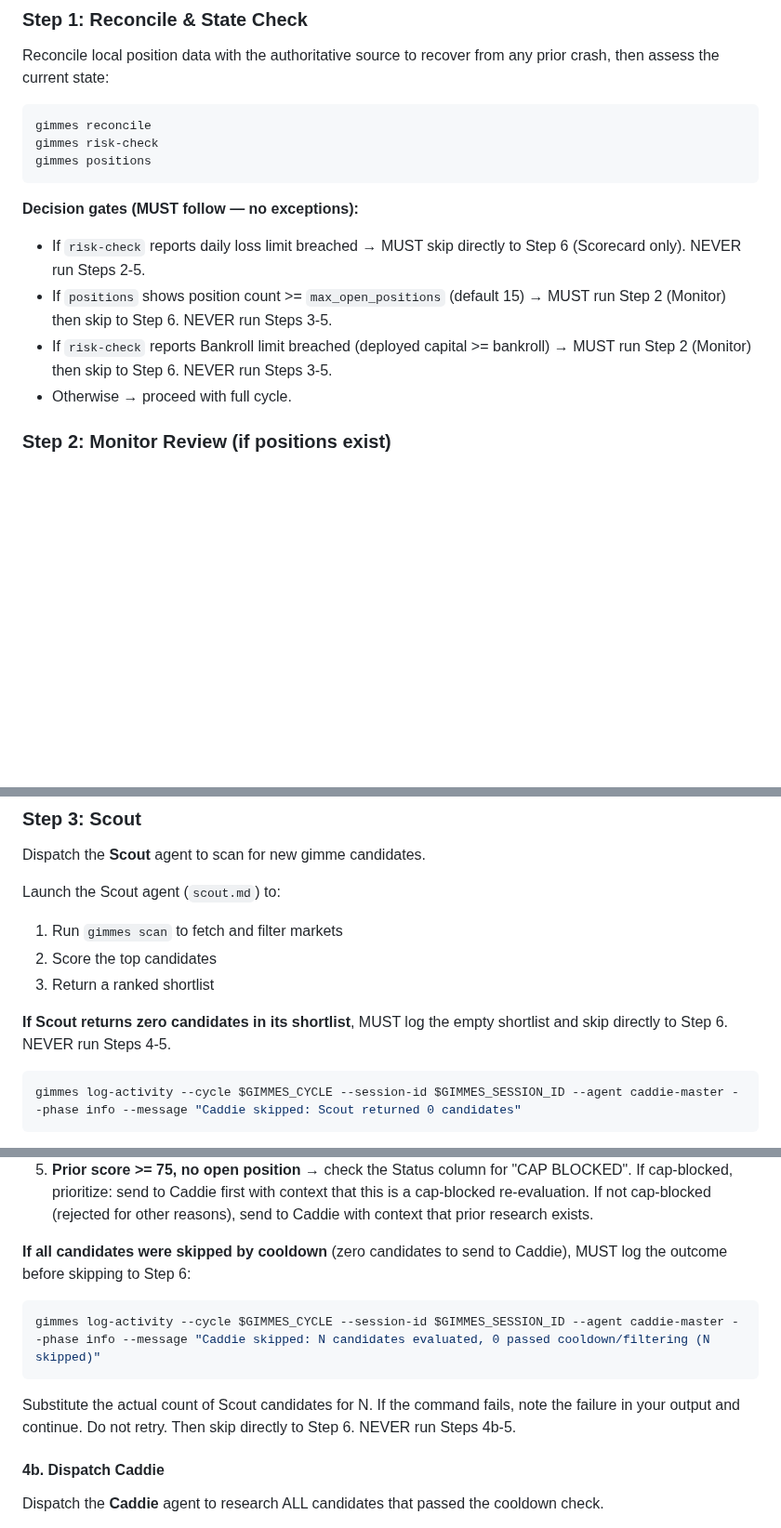
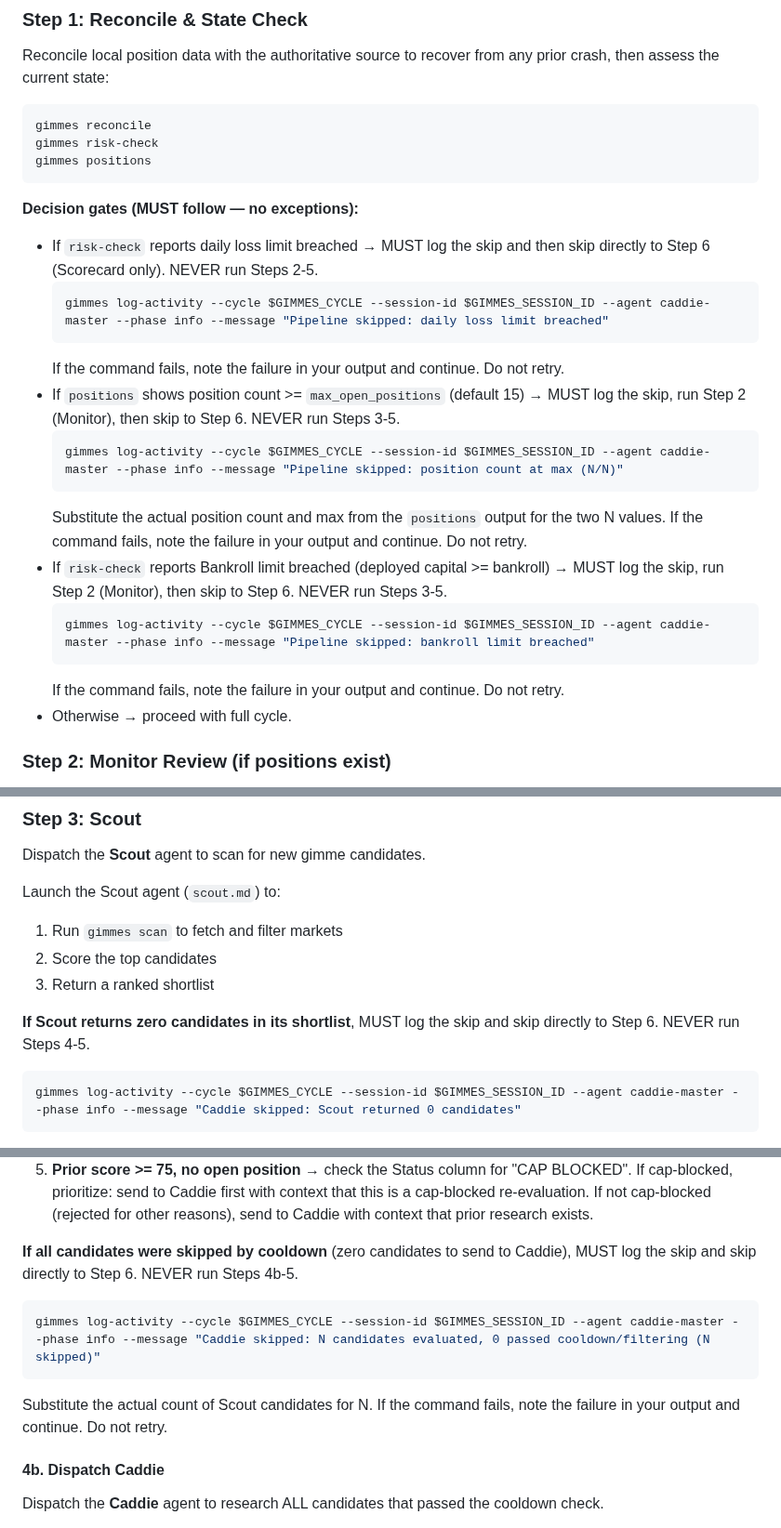
Before and after one commit to allan-mobley-jr/gimmes, a Markdown page: .claude/agents/caddie-master.md, 3 parts joined by grey strips. Shown at 93% size. Drawn GitHub-style; blank space fills up the shorter version.

Commit message:
Add skip-logging for Step 1 risk-limit decision gates (#383)
* Add skip-logging for Step 1 risk-limit decision gates in Caddie Master

Each of the three Step 1 decision gates (daily loss limit, position
count at max, bankroll limit) now logs a descriptive activity entry
via log-activity --phase info before skipping, matching the pattern
established in Steps 3 and 4.

Closes #370

Co-Authored-By: Claude Opus 4.6 (1M context) <noreply@anthropic.com>

* Clean up duplicated 'then' in Step 1 gate phrasing

Co-Authored-By: Claude Opus 4.6 (1M context) <noreply@anthropic.com>

---------

Co-authored-by: Claude Opus 4.6 (1M context) <noreply@anthropic.com>

````diff
--- a/.claude/agents/caddie-master.md
+++ b/.claude/agents/caddie-master.md
@@ -40,9 +40,21 @@ gimmes positions
 ```
 
 **Decision gates (MUST follow — no exceptions):**
-- If `risk-check` reports daily loss limit breached → MUST skip directly to Step 6 (Scorecard only). NEVER run Steps 2-5.
-- If `positions` shows position count >= `max_open_positions` (default 15) → MUST run Step 2 (Monitor) then skip to Step 6. NEVER run Steps 3-5.
-- If `risk-check` reports Bankroll limit breached (deployed capital >= bankroll) → MUST run Step 2 (Monitor) then skip to Step 6. NEVER run Steps 3-5.
+- If `risk-check` reports daily loss limit breached → MUST log the skip and then skip directly to Step 6 (Scorecard only). NEVER run Steps 2-5.
+  ```bash
+  gimmes log-activity --cycle $GIMMES_CYCLE --session-id $GIMMES_SESSION_ID --agent caddie-master --phase info --message "Pipeline skipped: daily loss limit breached"
+  ```
+  If the command fails, note the failure in your output and continue. Do not retry.
+- If `positions` shows position count >= `max_open_positions` (default 15) → MUST log the skip, run Step 2 (Monitor), then skip to Step 6. NEVER run Steps 3-5.
+  ```bash
+  gimmes log-activity --cycle $GIMMES_CYCLE --session-id $GIMMES_SESSION_ID --agent caddie-master --phase info --message "Pipeline skipped: position count at max (N/N)"
+  ```
+  Substitute the actual position count and max from the `positions` output for the two N values. If the command fails, note the failure in your output and continue. Do not retry.
+- If `risk-check` reports Bankroll limit breached (deployed capital >= bankroll) → MUST log the skip, run Step 2 (Monitor), then skip to Step 6. NEVER run Steps 3-5.
+  ```bash
+  gimmes log-activity --cycle $GIMMES_CYCLE --session-id $GIMMES_SESSION_ID --agent caddie-master --phase info --message "Pipeline skipped: bankroll limit breached"
+  ```
+  If the command fails, note the failure in your output and continue. Do not retry.
 - Otherwise → proceed with full cycle.
 
 ### Step 2: Monitor Review (if positions exist)
@@ -157,7 +169,7 @@ Launch the Scout agent (`scout.md`) to:
 2. Score the top candidates
 3. Return a ranked shortlist
 
-**If Scout returns zero candidates in its shortlist**, MUST log the empty shortlist and skip directly to Step 6. NEVER run Steps 4-5.
+**If Scout returns zero candidates in its shortlist**, MUST log the skip and skip directly to Step 6. NEVER run Steps 4-5.
 
 ```bash
 gimmes log-activity --cycle $GIMMES_CYCLE --session-id $GIMMES_SESSION_ID --agent caddie-master --phase info --message "Caddie skipped: Scout returned 0 candidates"
@@ -189,11 +201,12 @@ Evaluate the output using these rules:
 4. **Prior score >= 75 with open position** (check `gimmes positions` for the ticker) → skip, already traded
 5. **Prior score >= 75, no open position** → check the Status column for "CAP BLOCKED". If cap-blocked, prioritize: send to Caddie first with context that this is a cap-blocked re-evaluation. If not cap-blocked (rejected for other reasons), send to Caddie with context that prior research exists.
 
-**If all candidates were skipped by cooldown** (zero candidates to send to Caddie), MUST log the outcome before skipping to Step 6:
+**If all candidates were skipped by cooldown** (zero candidates to send to Caddie), MUST log the skip and skip directly to Step 6. NEVER run Steps 4b-5.
+
 ```bash
 gimmes log-activity --cycle $GIMMES_CYCLE --session-id $GIMMES_SESSION_ID --agent caddie-master --phase info --message "Caddie skipped: N candidates evaluated, 0 passed cooldown/filtering (N skipped)"
 ```
-Substitute the actual count of Scout candidates for N. If the command fails, note the failure in your output and continue. Do not retry. Then skip directly to Step 6. NEVER run Steps 4b-5.
+Substitute the actual count of Scout candidates for N. If the command fails, note the failure in your output and continue. Do not retry.
 
 #### 4b. Dispatch Caddie
 
````
